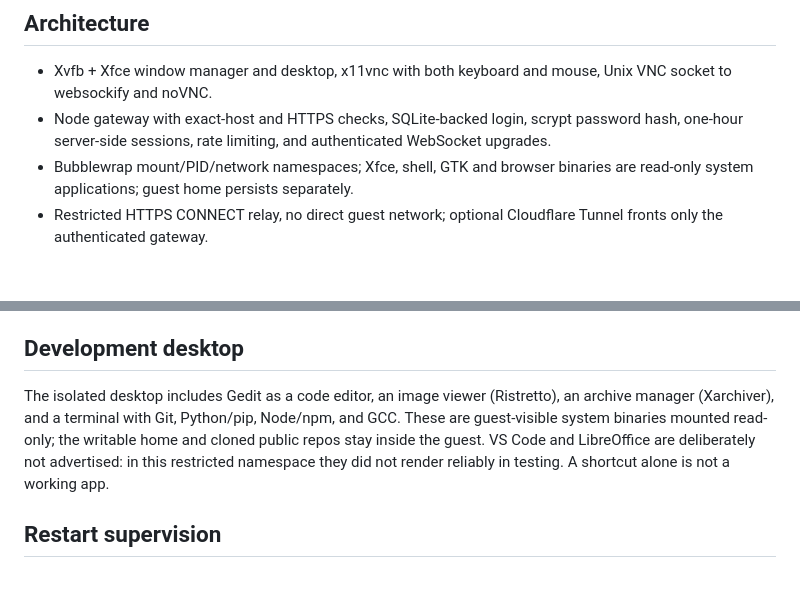
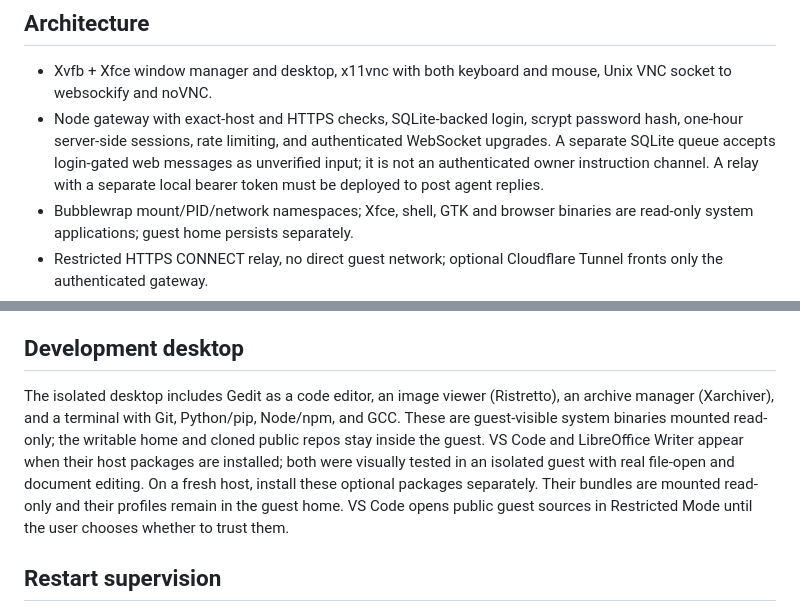
Before and after one commit to segz7448/Desk, a Markdown page: README.md, 2 parts joined by grey strips. GitHub-like rendering; blank space fills up the shorter version.

```diff
--- a/README.md
+++ b/README.md
@@ -28,7 +28,7 @@ The public repo contains no browser profiles, passwords, tunnel identifiers, acc
 ## Architecture
 
 - Xvfb + Xfce window manager and desktop, x11vnc with both keyboard and mouse, Unix VNC socket to websockify and noVNC.
-- Node gateway with exact-host and HTTPS checks, SQLite-backed login, scrypt password hash, one-hour server-side sessions, rate limiting, and authenticated WebSocket upgrades.
+- Node gateway with exact-host and HTTPS checks, SQLite-backed login, scrypt password hash, one-hour server-side sessions, rate limiting, and authenticated WebSocket upgrades. A separate SQLite queue accepts login-gated web messages as unverified input; it is not an authenticated owner instruction channel. A relay with a separate local bearer token must be deployed to post agent replies.
 - Bubblewrap mount/PID/network namespaces; Xfce, shell, GTK and browser binaries are read-only system applications; guest home persists separately.
 - Restricted HTTPS CONNECT relay, no direct guest network; optional Cloudflare Tunnel fronts only the authenticated gateway.
 - Source-dated GTK Control Room, isolated feed observer, optional validated renderer.
@@ -43,7 +43,7 @@ The guest has a persistent `~/workspace` for public source repos. A host curator
 
 ## Development desktop
 
-The isolated desktop includes Gedit as a code editor, an image viewer (Ristretto), an archive manager (Xarchiver), and a terminal with Git, Python/pip, Node/npm, and GCC. These are guest-visible system binaries mounted read-only; the writable home and cloned public repos stay inside the guest. VS Code and LibreOffice are deliberately not advertised: in this restricted namespace they did not render reliably in testing. A shortcut alone is not a working app.
+The isolated desktop includes Gedit as a code editor, an image viewer (Ristretto), an archive manager (Xarchiver), and a terminal with Git, Python/pip, Node/npm, and GCC. These are guest-visible system binaries mounted read-only; the writable home and cloned public repos stay inside the guest. VS Code and LibreOffice Writer appear when their host packages are installed; both were visually tested in an isolated guest with real file-open and document editing. On a fresh host, install these optional packages separately. Their bundles are mounted read-only and their profiles remain in the guest home. VS Code opens public guest sources in Restricted Mode until the user chooses whether to trust them.
 
 ## Restart supervision
 
```
